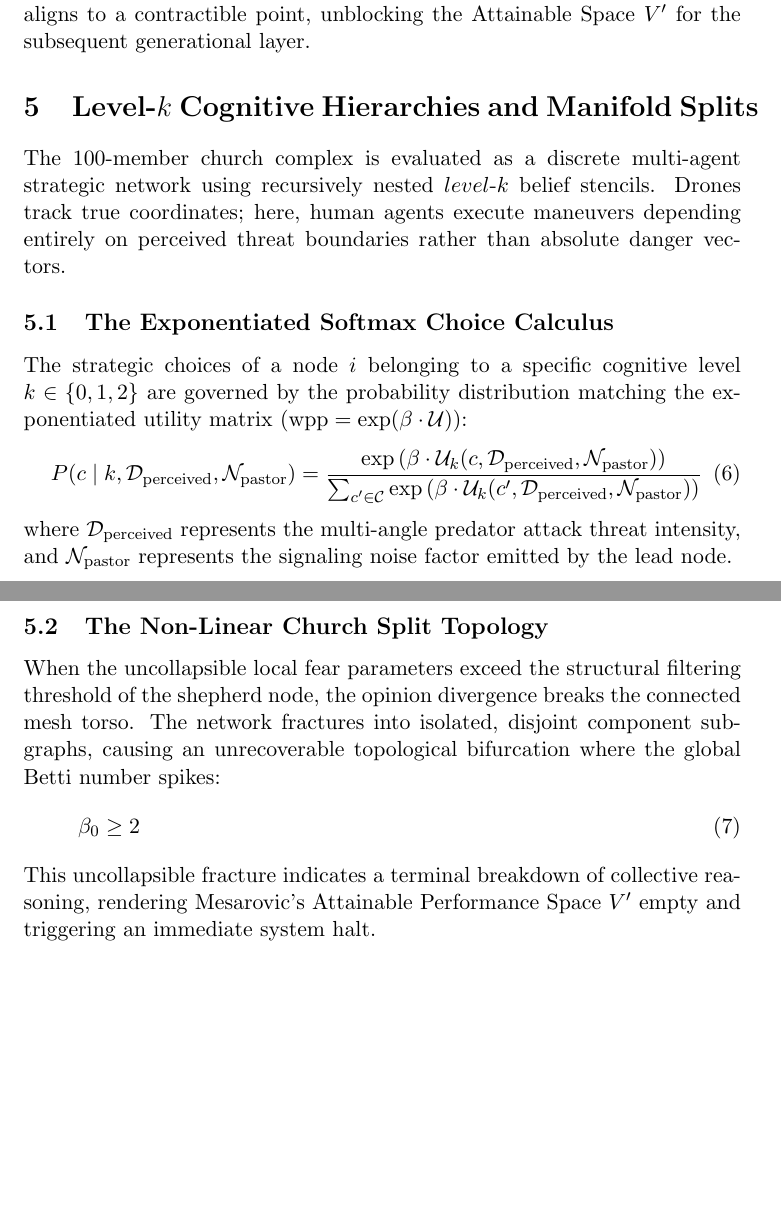
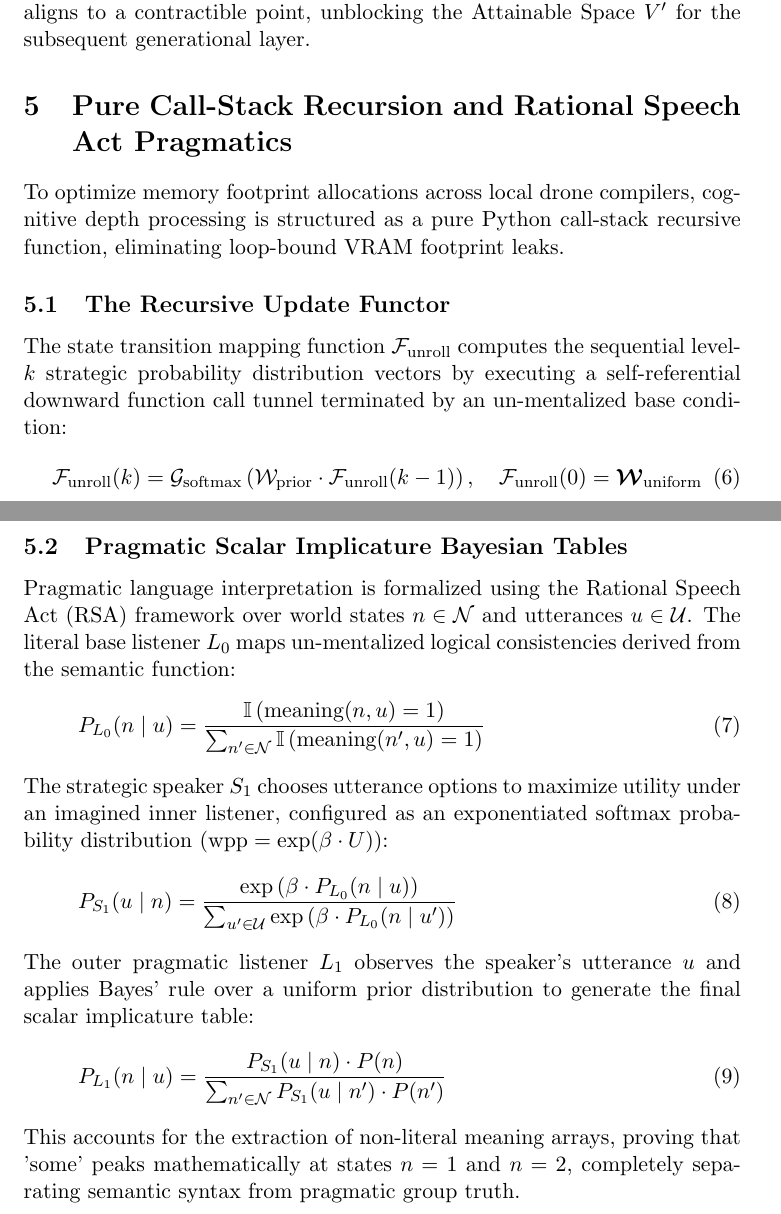
Before and after one commit to richardh1sherman-art/Neurosymbolic-Life-Goal-Cascade, a LaTeX document (systemspec.tex): two parts of pages 5 and 6 of 6, joined at a grey line, cut so that both start at the same text, the shorter picture padded with empty space. Compiled offline with pdfLaTeX.

Commit message:
Feat: Complete structural compilation for 24-dim GNN layer injecting compiled RSA scalar implicature posterior tables

```diff
--- a/systemspec.tex
+++ b/systemspec.tex
@@ -86,21 +86,27 @@ When the 12 Spies generate a horizontal topological tear ($H_1 \neq 0$), the net
 \end{equation}
 Once the generational noise is fully bled out ($\sigma^2 \to 0$), the manifold re-aligns to a contractible point, unblocking the Attainable Space $V'$ for the subsequent generational layer.
 
-\section{Level-$k$ Cognitive Hierarchies and Manifold Splits}
-The 100-member church complex is evaluated as a discrete multi-agent strategic network using recursively nested $level$-$k$ belief stencils. Drones track true coordinates; here, human agents execute maneuvers depending entirely on perceived threat boundaries rather than absolute danger vectors.
+\section{Pure Call-Stack Recursion and Rational Speech Act Pragmatics}
+To optimize memory footprint allocations across local drone compilers, cognitive depth processing is structured as a pure Python call-stack recursive function, eliminating loop-bound VRAM footprint leaks.
 
-\subsection{The Exponentiated Softmax Choice Calculus}
-The strategic choices of a node $i$ belonging to a specific cognitive level $k \in \{0, 1, 2\}$ are governed by the probability distribution matching the exponentiated utility matrix ($\text{wpp} = \exp(\beta \cdot \mathcal{U})$):
+\subsection{The Recursive Update Functor}
+The state transition mapping function $\mathcal{F}_{\text{unroll}}$ computes the sequential level-$k$ strategic probability distribution vectors by executing a self-referential downward function call tunnel terminated by an un-mentalized base condition:
 \begin{equation}
-P(c \mid k, \mathcal{D}_{\text{perceived}}, \mathcal{N}_{\text{pastor}}) = \frac{\exp\left( \beta \cdot \mathcal{U}_k(c, \mathcal{D}_{\text{perceived}}, \mathcal{N}_{\text{pastor}}) \right)}{\sum_{c' \in \mathcal{C}} \exp\left( \beta \cdot \mathcal{U}_k(c', \mathcal{D}_{\text{perceived}}, \mathcal{N}_{\text{pastor}}) \right)}
+\mathcal{F}_{\text{unroll}}(k) = \mathcal{G}_{\text{softmax}}\left( \mathcal{W}_{\text{prior}} \cdot \mathcal{F}_{\text{unroll}}(k-1) \right), \quad \mathcal{F}_{\text{unroll}}(0) = \bm{\mathcal{W}}_{\text{uniform}}
 \end{equation}
-where $\mathcal{D}_{\text{perceived}}$ represents the multi-angle predator attack threat intensity, and $\mathcal{N}_{\text{pastor}}$ represents the signaling noise factor emitted by the lead node.
 
-\subsection{The Non-Linear Church Split Topology}
-When the uncollapsible local fear parameters exceed the structural filtering threshold of the shepherd node, the opinion divergence breaks the connected mesh torso. The network fractures into isolated, disjoint component subgraphs, causing an unrecoverable topological bifurcation where the global Betti number spikes:
+\subsection{Pragmatic Scalar Implicature Bayesian Tables}
+Pragmatic language interpretation is formalized using the Rational Speech Act (RSA) framework over world states $n \in \mathcal{N}$ and utterances $u \in \mathcal{U}$. The literal base listener $L_0$ maps un-mentalized logical consistencies derived from the semantic function:
 \begin{equation}
-\beta_0 \ge 2
+P_{L_0}(n \mid u) = \frac{\mathbb{I}\left( \text{meaning}(n, u) = 1 \right)}{\sum_{n' \in \mathcal{N}} \mathbb{I}\left( \text{meaning}(n', u) = 1 \right)}
 \end{equation}
-This uncollapsible fracture indicates a terminal breakdown of collective reasoning, rendering Mesarovic's Attainable Performance Space $V'$ empty and triggering an immediate system halt.
-
+The strategic speaker $S_1$ chooses utterance options to maximize utility under an imagined inner listener, configured as an exponentiated softmax probability distribution ($\text{wpp} = \exp(\beta \cdot U)$):
+\begin{equation}
+P_{S_1}(u \mid n) = \frac{\exp\left( \beta \cdot P_{L_0}(n \mid u) \right)}{\sum_{u' \in \mathcal{U}} \exp\left( \beta \cdot P_{L_0}(n \mid u') \right)}
+\end{equation}
+The outer pragmatic listener $L_1$ observes the speaker's utterance $u$ and applies Bayes' rule over a uniform prior distribution to generate the final scalar implicature table:
+\begin{equation}
+P_{L_1}(n \mid u) = \frac{P_{S_1}(u \mid n) \cdot P(n)}{\sum_{n' \in \mathcal{N}} P_{S_1}(u \mid n') \cdot P(n')}
+\end{equation}
+This accounts for the extraction of non-literal meaning arrays, proving that 'some' peaks mathematically at states $n=1$ and $n=2$, completely separating semantic syntax from pragmatic group truth.
 \end{document}
```
Also changed, not shown: systemspec.pdf, 1 other file.
